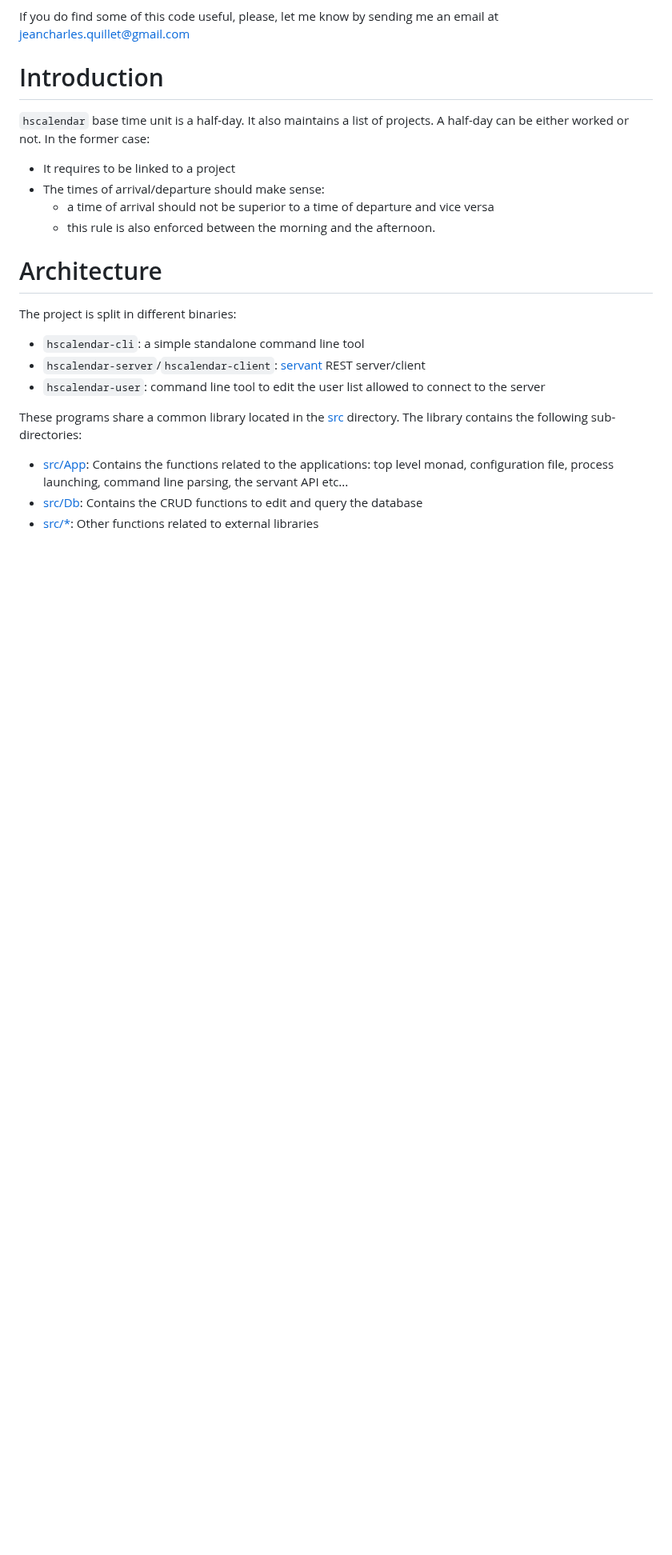
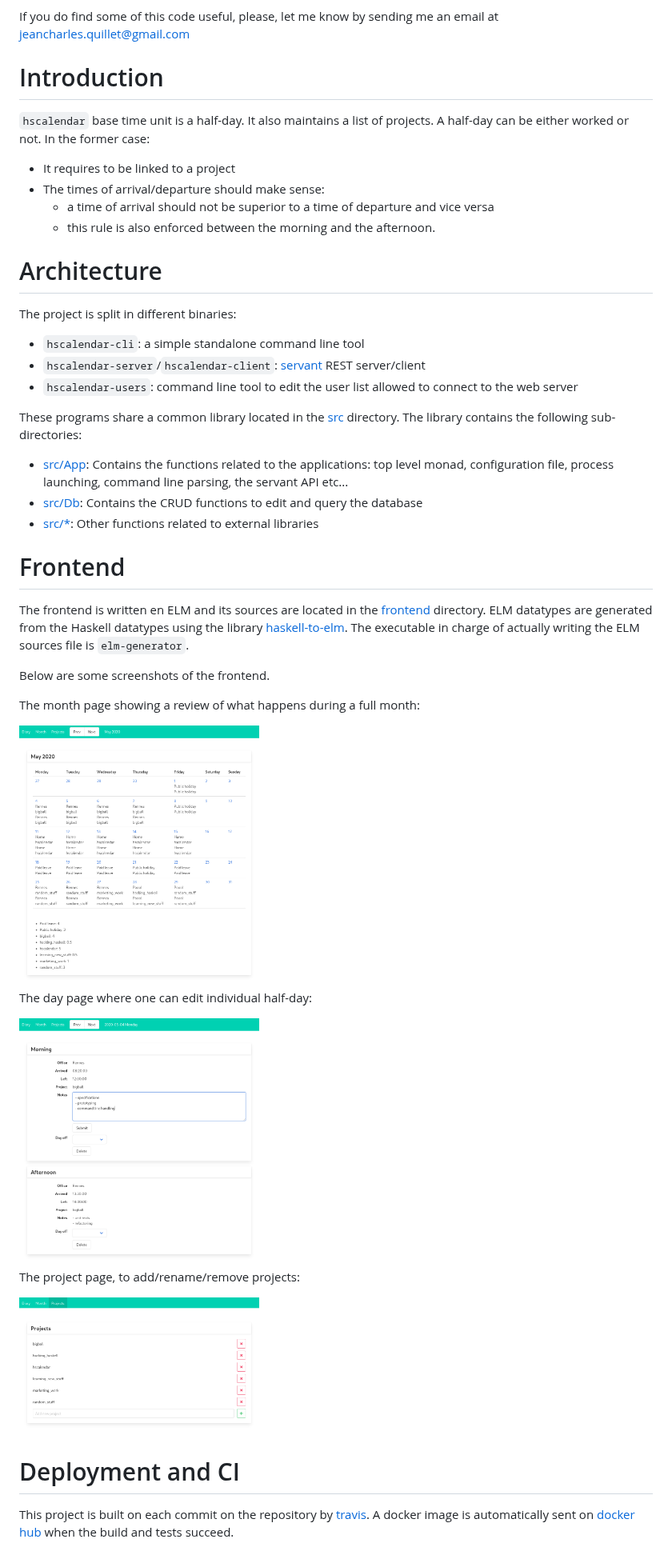
Before and after one commit to jecaro/hscalendar, a Markdown page: README.md, the part around one of its changes. Shown at 80% size. Drawn GitHub-style; pictures changed too: docs/day.png (added), docs/month.png (added), docs/project.png (added); blank space fills up the shorter version.

Commit message:
Add documentation about the frontend and CI

```diff
--- a/README.md
+++ b/README.md
@@ -40,8 +41,8 @@ A half-day can be either worked or not. In the former case:
 The project is split in different binaries:
 - `hscalendar-cli`: a simple standalone command line tool
 - `hscalendar-server`/`hscalendar-client`: [servant][servant] REST server/client
-- `hscalendar-user`: command line tool to edit the user list allowed to connect
-  to the server
+- `hscalendar-users`: command line tool to edit the user list allowed to connect
+  to the web server
 
 These programs share a common library located in the [src](src) directory.
 The library contains the following sub-directories:
@@ -49,4 +50,32 @@ The library contains the following sub-directories:
   level monad, configuration file, process launching, command line parsing, the
   servant API etc...
 - [src/Db](src/Db): Contains the CRUD functions to edit and query the database
-- [src/*](src/): Other functions related to external libraries
+- [src/\*](src/): Other functions related to external libraries
+
+# Frontend
+
+The frontend is written en ELM and its sources are located in the
+[frontend](frontend) directory. ELM datatypes are generated from the Haskell
+datatypes using the library [haskell-to-elm][haskell-to-elm]. The executable in
+charge of actually writing the ELM sources file is `elm-generator`.
+
+Below are some screenshots of the frontend.
+
+The month page showing a review of what happens during a full month:
+
+<img src="https://raw.githubusercontent.com/jecaro/hscalendar/master/docs/month.png" width="300">
+
+The day page where one can edit individual half-day:
+
+<img src="https://raw.githubusercontent.com/jecaro/hscalendar/master/docs/day.png" width="300">
+
+The project page, to add/rename/remove projects:
+
+<img src="https://raw.githubusercontent.com/jecaro/hscalendar/master/docs/project.png" width="300">
+
+# Deployment and CI
+
+This project is built on each commit on the repository by [travis][status]. A
+docker image is automatically sent on [docker hub][dockerhub] when the build and
+tests succeed.
+
```
Also changed, not shown: other parts of README.md (+38 -5 lines), 1 other file.
